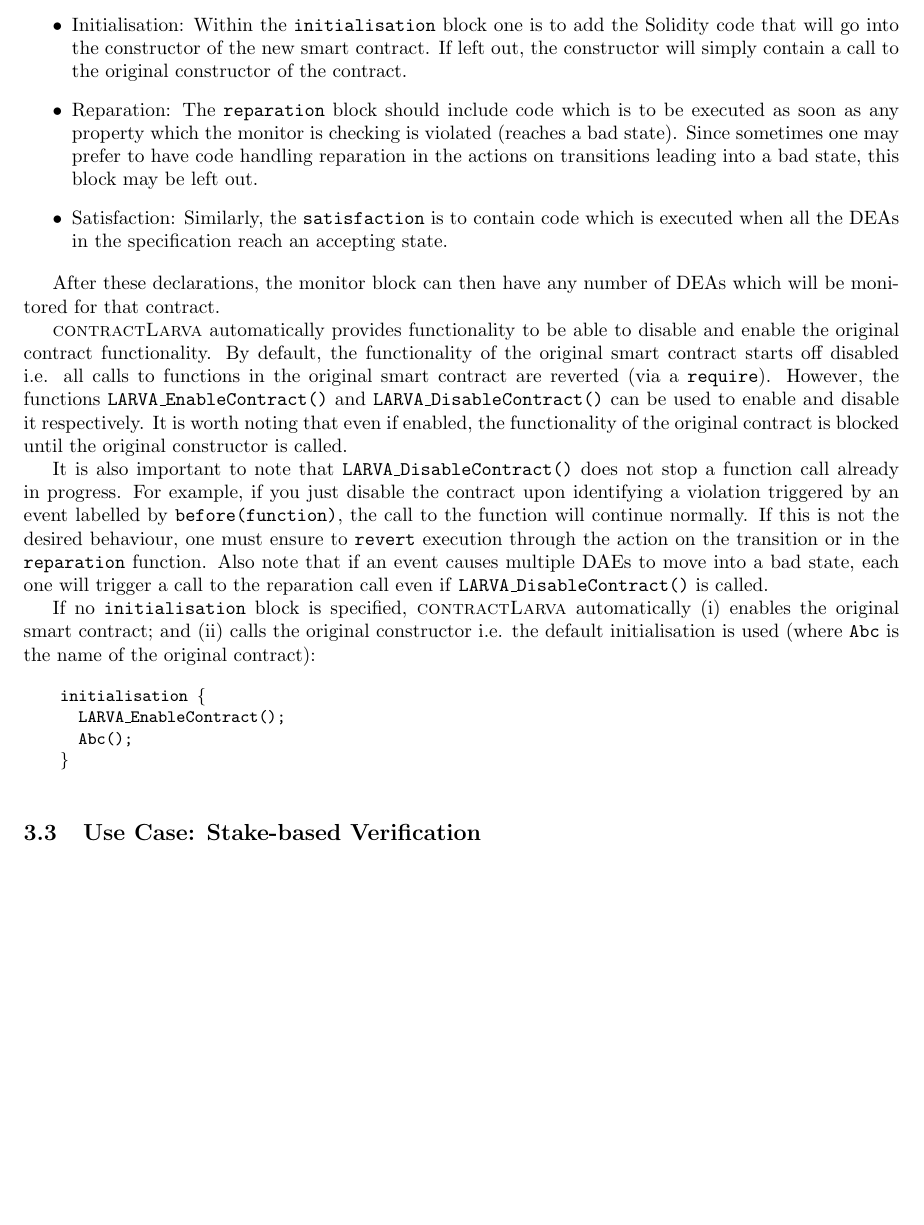
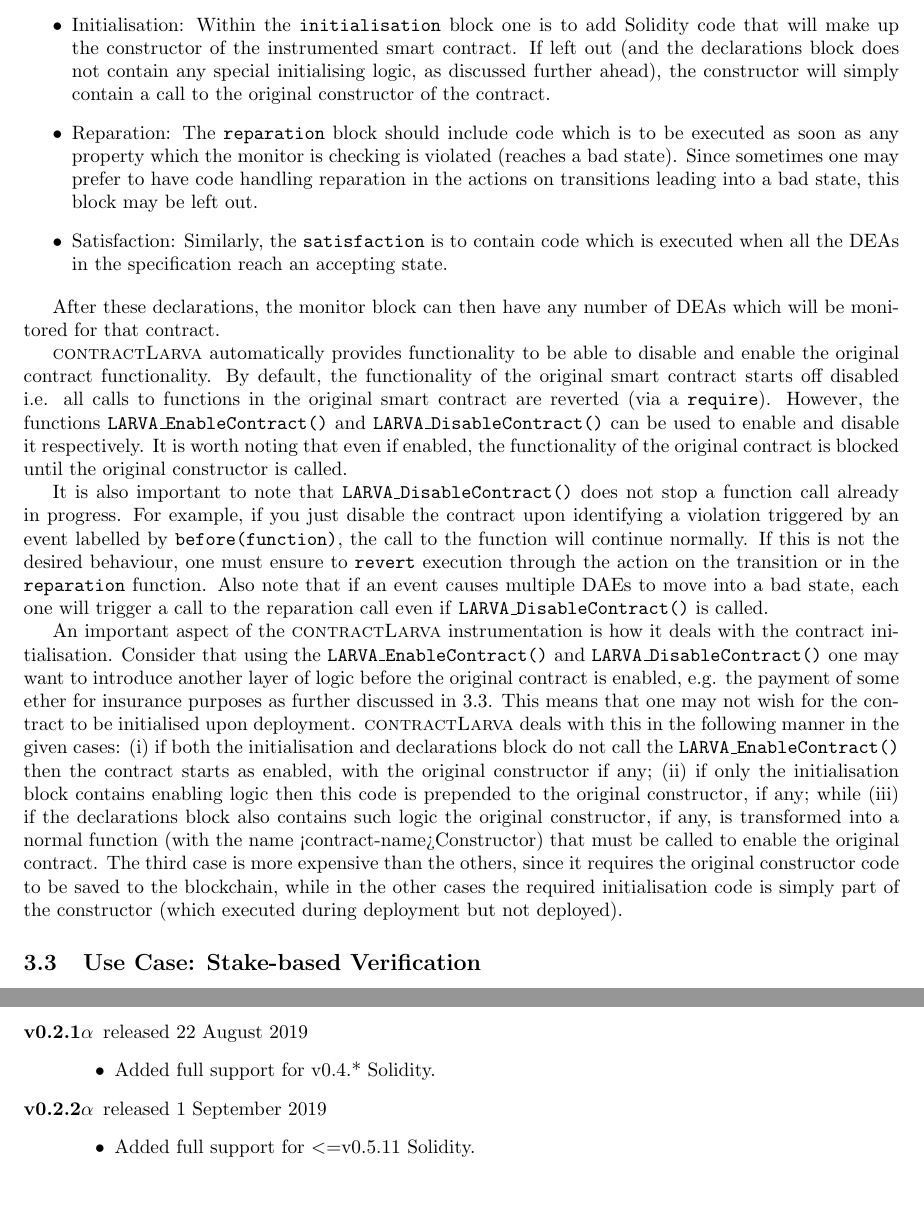
Before and after one commit to gordonpace/contractLarva, a LaTeX document (docs/main.tex): part of page 5 of 7 before the commit and two parts of pages 5 and 8 of 8 after it, the two joined at a grey line, cut so that both start at the same text, the shorter picture padded with empty space. Compiled offline with pdfLaTeX.

Commit message:
updated with description of initialisation logic

```diff
--- a/docs/main.tex
+++ b/docs/main.tex
@@ -162,7 +162,7 @@ The automata used are, however, symbolic automata --- in that they may use and m
 
   \begin{itemize}
     \item Declarations: Within the \texttt{declarations} block one can include any declarations (functions, modifiers, variables, etc.)  written in Solidity, which are to be added to the original smart contract in order to perform the functionality required. For instance, any variables which are required to keep track of additional state which is manipulated by the condition and actions of the DEA transitions should be declared here.
-    \item Initialisation: Within the \texttt{initialisation} block one is to add the Solidity code that will go into the constructor of the new smart contract. If left out, the constructor will simply contain a call to the original constructor of the contract.
+    \item Initialisation: Within the \texttt{initialisation} block one is to add Solidity code that will make up the constructor of the instrumented smart contract. If left out (and the declarations block does not contain any special initialising logic, as discussed further ahead), the constructor will simply contain a call to the original constructor of the contract.
     \item Reparation: The \texttt{reparation} block should include code which is to be executed as soon as any property which the monitor is checking is violated (reaches a bad state). Since sometimes one may prefer to have code handling reparation in the actions on transitions leading into a bad state, this block may be left out.
     \item Satisfaction: Similarly, the \texttt{satisfaction} is to contain code which is executed when all the DEAs in the specification reach an accepting state.
   \end{itemize}
@@ -173,14 +173,7 @@ The automata used are, however, symbolic automata --- in that they may use and m
 
   It is also important to note that \texttt{LARVA\_DisableContract()} does not stop a function call already in progress. For example, if you just disable the contract upon identifying a violation triggered by an event labelled by \texttt{before(function)}, the call to the function will continue normally. If this is not the desired behaviour, one must ensure to \texttt{revert} execution through the action on the transition or in the \texttt{reparation} function. Also note that if an event causes multiple DAEs to move into a bad state, each one will trigger a call to the reparation call even if \texttt{LARVA\_DisableContract()} is called.
 
-  If no \texttt{initialisation} block is specified, \contractlarva automatically (i) enables the original smart contract; and (ii) calls the original constructor i.e. the default initialisation is used (where \texttt{Abc} is the name of the original contract):
-
-  \small\begin{alltt}
-    initialisation \{
-      LARVA\_EnableContract();
-      Abc();
-    \}
-  \end{alltt}\normalsize
+  An important aspect of the \contractlarva instrumentation is how it deals with the contract initialisation. Consider that using the \texttt{LARVA\_EnableContract()} and \texttt{LARVA\_DisableContract()} one may want to introduce another layer of logic before the original contract is enabled, e.g. the payment of some ether for insurance purposes as further discussed in \ref{s:example}. This means that one may not wish for the contract to be initialised upon deployment. \contractlarva deals with this in the following manner in the given cases: (i) if both the initialisation and declarations block do not call the \texttt{LARVA\_EnableContract()} then the contract starts as enabled, with the original constructor if any; (ii) if only the initialisation block contains enabling logic then this code is prepended to the original constructor, if any; while (iii) if the declarations block also contains such logic the original constructor, if any, is transformed into a normal function (with the name <contract-name>Constructor) that must be called to enable the original contract. The third case is more expensive than the others, since it requires the original constructor code to be saved to the blockchain, while in the other cases the required initialisation code is simply part of the constructor (which executed during deployment but not deployed).
 
   \subsection{Use Case: Stake-based Verification}
   \label{s:example}
@@ -288,6 +281,14 @@ The automata used are, however, symbolic automata --- in that they may use and m
 \begin{itemize}
   \item Added parameters to function calls.
 \end{itemize}
+\item[v0.2.1$\alpha$] released 22 August 2019
+\begin{itemize}
+  \item Added full support for v0.4.* Solidity.
+\end{itemize}
+\item[v0.2.2$\alpha$] released 1 September 2019
+\begin{itemize}
+  \item Added full support for $<$=v0.5.11 Solidity.
+\end{itemize}
 \end{description}
 
 
```
Also changed, not shown: docs/main.pdf, docs/main.tex (12 more changed lines).
